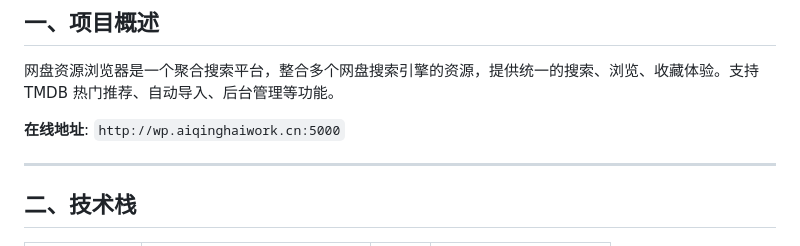
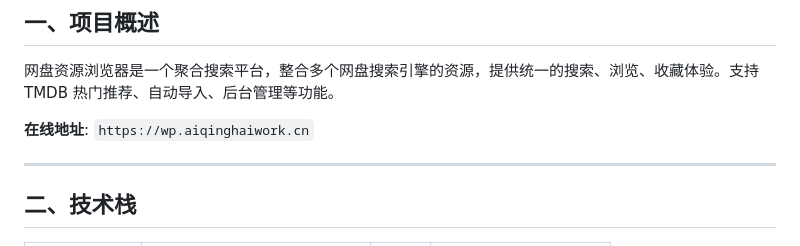
Before and after one commit to aiqinghaiwork163/resource_web, a Markdown page: TECH_DOC.md, the part around the change. GitHub-like rendering.

Commit message:
技术文档修正:域名地址改为https://wp.aiqinghaiwork.cn

```diff
--- a/TECH_DOC.md
+++ b/TECH_DOC.md
@@ -6,7 +6,7 @@
 
 网盘资源浏览器是一个聚合搜索平台，整合多个网盘搜索引擎的资源，提供统一的搜索、浏览、收藏体验。支持 TMDB 热门推荐、自动导入、后台管理等功能。
 
-**在线地址**: `http://wp.aiqinghaiwork.cn:5000`
+**在线地址**: `https://wp.aiqinghaiwork.cn`
 
 ---
 
```
